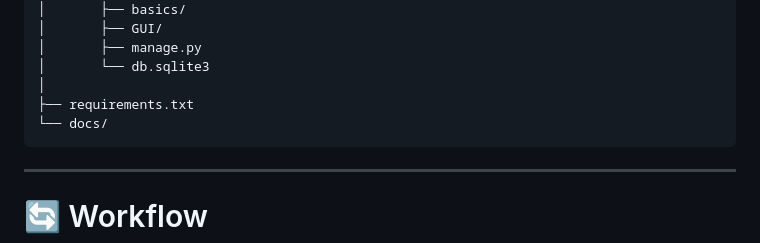
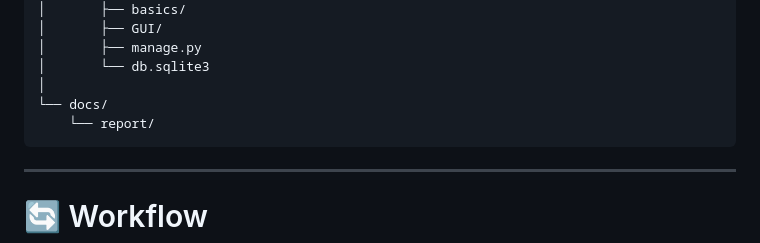
Before and after one commit to shahanadh-dev/COPD-Detection-ML, a Markdown page: README.md, the part around the change. Rendered like a GitHub page.

````diff
--- a/README.md
+++ b/README.md
@@ -92,8 +92,8 @@ COPD-Detection-ML
 │       ├── manage.py
 │       └── db.sqlite3
 │
-├── requirements.txt
 └── docs/
+    └── report/
 ```
 
 ---
````
